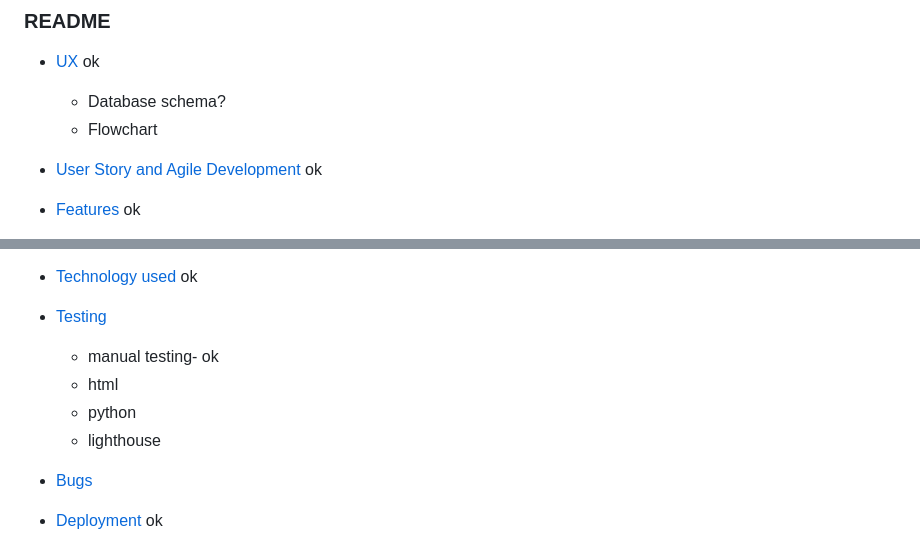
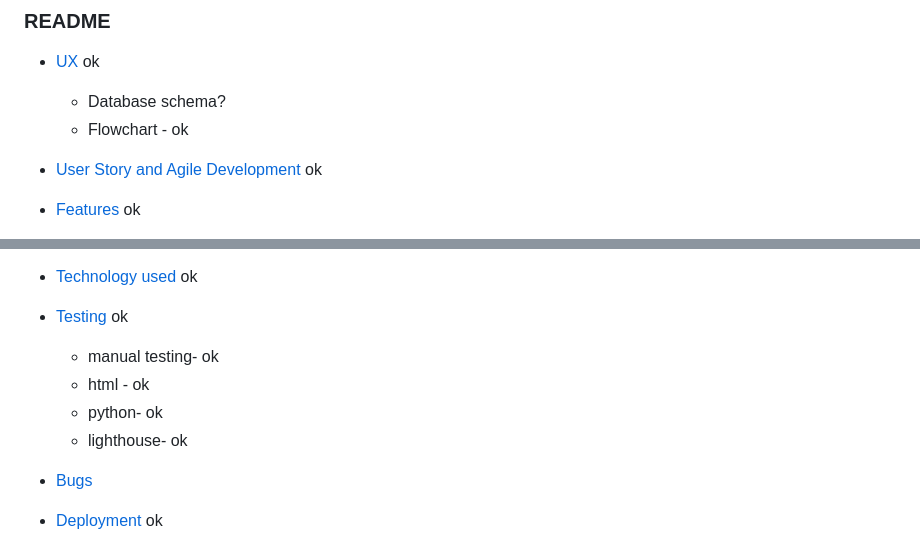
Before and after one commit to Bruna-Andelieri/rock-in-class, a Markdown page: todo.md, 2 parts joined by grey strips. Drawn GitHub-style.

```diff
--- a/todo.md
+++ b/todo.md
@@ -2,7 +2,7 @@
 
 - [ UX ](#ux) ok
     - Database schema?
-    - Flowchart
+    - Flowchart - ok
 
 - [ User Story and Agile Development](#user-story-and-agile) ok
 - [ Features ](#features) ok
@@ -14,11 +14,11 @@
     - profile- ok
     - about ok
 - [ Technology used ](#technology-used)ok
-- [ Testing ](#testing)
+- [ Testing ](#testing) ok
     - manual testing- ok
-    - html
-    - python
-    - lighthouse
+    - html - ok
+    - python- ok
+    - lighthouse- ok
 - [ Bugs ](#bugs)
 - [ Deployment](#deployment) ok
 - [ Credits](#credits) ok
```
Also changed, not shown: other parts of todo.md (+1 -1 lines), README.md (+6 -0 lines), docs/readme_images/flowchart.jpg (added).
